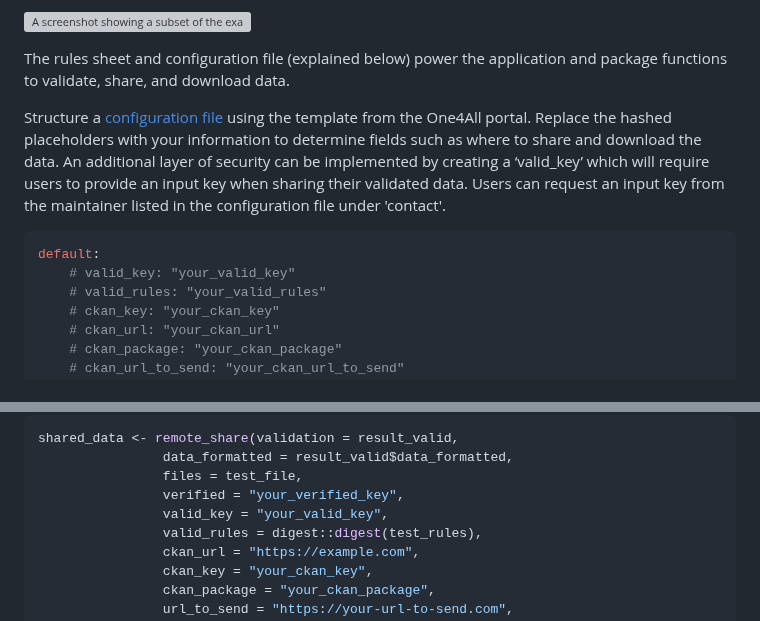
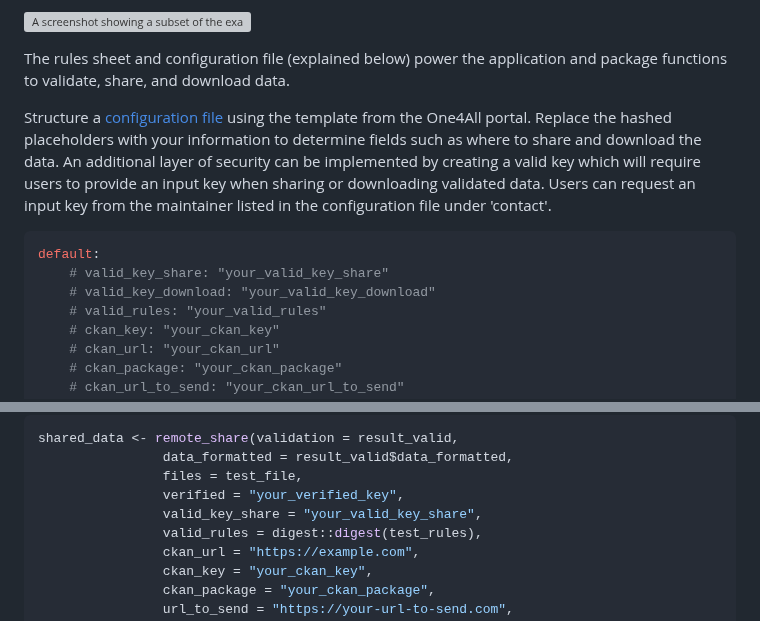
Before and after one commit to Moore-Institute-4-Plastic-Pollution-Res/One4All, a Markdown page: paper/paper.md, 2 parts joined by grey strips. Rendered like a GitHub page; grey boxes are pictures that could not be loaded.

Commit message:
update to paper to reflect valid key changes

````diff
--- a/paper/paper.md
+++ b/paper/paper.md
@@ -89,11 +89,12 @@ The set of rules comes from a [rules sheet](https://github.com/Moore-Institute-4
 
 The rules sheet and configuration file (explained below) power the application and package functions to validate, share, and download data.
 
-Structure a [configuration file](https://github.com/Moore-Institute-4-Plastic-Pollution-Res/One4All/blob/main/code/validator/example_config.yml) using the template from the One4All portal. Replace the hashed placeholders with your information to determine fields such as where to share and download the data. An additional layer of security can be implemented by creating a ‘valid_key’ which will require users to provide an input key when sharing their validated data. Users can request an input key from the maintainer listed in the configuration file under 'contact'.
+Structure a [configuration file](https://github.com/Moore-Institute-4-Plastic-Pollution-Res/One4All/blob/main/code/validator/example_config.yml) using the template from the One4All portal. Replace the hashed placeholders with your information to determine fields such as where to share and download the data. An additional layer of security can be implemented by creating a valid key which will require users to provide an input key when sharing or downloading validated data. Users can request an input key from the maintainer listed in the configuration file under 'contact'.
 
 ```yaml
 default:
-    # valid_key: "your_valid_key"
+    # valid_key_share: "your_valid_key_share"
+    # valid_key_download: "your_valid_key_download"
     # valid_rules: "your_valid_rules"
     # ckan_key: "your_ckan_key"
     # ckan_url: "your_ckan_url"
@@ -178,7 +179,7 @@ shared_data <- remote_share(validation = result_valid,
                 data_formatted = result_valid$data_formatted,
                 files = test_file,
                 verified = "your_verified_key",
-                valid_key = "your_valid_key",
+                valid_key_share = "your_valid_key_share",
                 valid_rules = digest::digest(test_rules),
                 ckan_url = "https://example.com",
                 ckan_key = "your_ckan_key",
````
